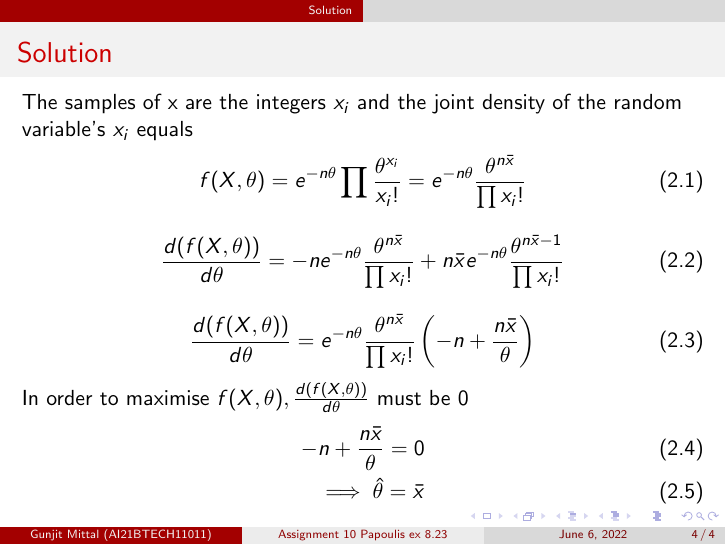
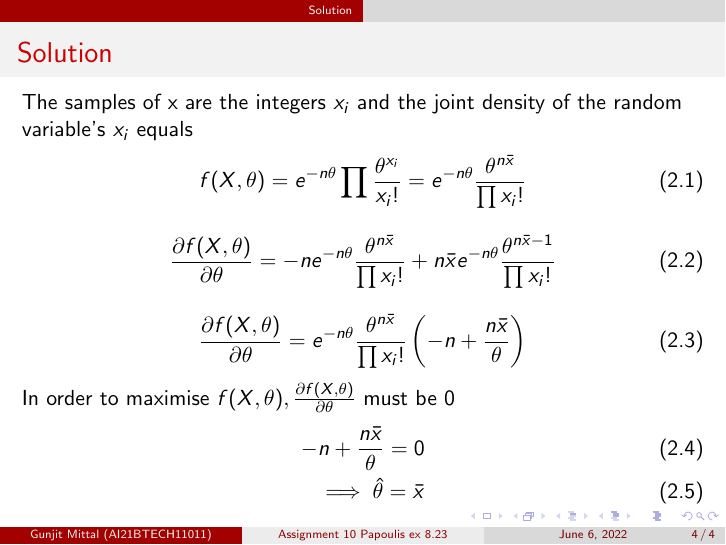
Before and after one commit to gunjitmittal/Assignment10, LaTeX slides (main.tex): page 4 of 4. Compiled offline with pdfLaTeX.

Commit message:
Add files via upload

```diff
--- a/main.tex
+++ b/main.tex
@@ -129,13 +129,13 @@ The random variable x has a Poisson distribution with mean $\theta$.\\Show that
     f(X,\theta) = e^{-n\theta} \prod \frac{\theta^{x_i}}{x_i!} = e^{-n\theta} \frac{\theta^{n\bar{x}}}{\prod x_i!}
   \end{align}
   \begin{align}
-    \frac{d(f(X,\theta))}{d\theta} = -ne^{-n\theta} \frac{\theta^{n\bar{x}}}{\prod x_i!} + n\bar{x}e^{-n\theta} \frac{\theta^{n\bar{x}-1}}{\prod x_i!}
+    \frac{\partial{f(X,\theta)}}{\partial{\theta}} = -ne^{-n\theta} \frac{\theta^{n\bar{x}}}{\prod x_i!} + n\bar{x}e^{-n\theta} \frac{\theta^{n\bar{x}-1}}{\prod x_i!}
   \end{align}
   \begin{align}
-    \frac{d(f(X,\theta))}{d\theta} = e^{-n\theta} \frac{\theta^{n\bar{x}}}{\prod x_i!} \brak{-n +
+    \frac{\partial{f(X,\theta)}}{\partial{\theta}} = e^{-n\theta} \frac{\theta^{n\bar{x}}}{\prod x_i!} \brak{-n +
     \frac{n\bar{x}}{\theta}}
   \end{align}
-  In order to maximise $f(X,\theta),\frac{d(f(X,\theta))}{d\theta}$ must be 0
+  In order to maximise $f(X,\theta),\frac{\partial{f(X,\theta)}}{\partial{\theta}}$ must be 0
   \begin{align}
     -n + \frac{n\bar{x}}{\theta} = 0\\
     \implies  \hat{\theta} = \bar{x}
```
Also changed, not shown: main.pdf.
